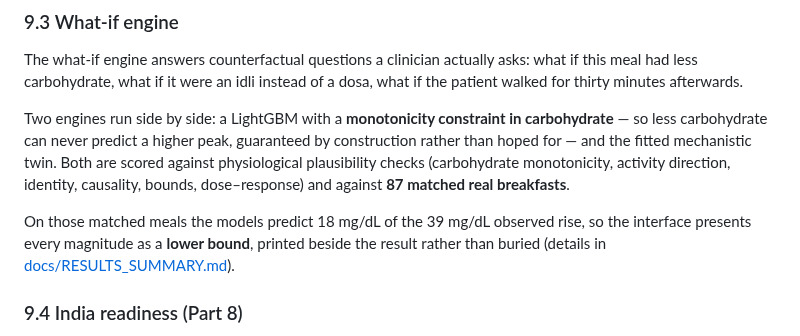
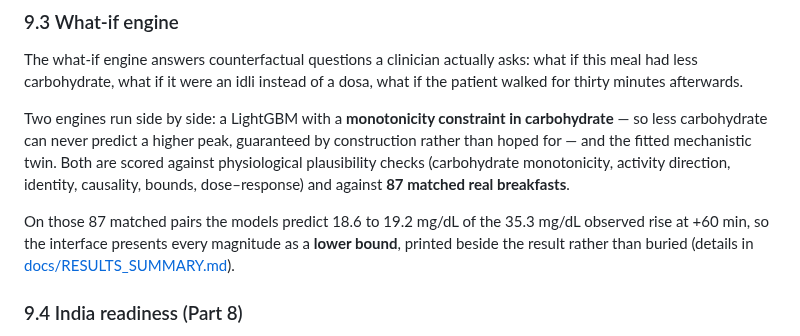
Before and after one commit to cleopatrakilledceaser/SynapseSquad_IITGuwahati, a Markdown page: README.md, the part around the change. Rendered like a GitHub page.

Commit message:
README: matched-meal figures for the served model
Co-Authored-By: Claude Opus 5 <noreply@anthropic.com>
Claude-Session: https://claude.ai/code/session_01M2M5UiL7jkag7dt9S3PLnp

```diff
--- a/README.md
+++ b/README.md
@@ -175,7 +175,8 @@ for — and the fitted mechanistic twin. Both are scored against physiological p
 (carbohydrate monotonicity, activity direction, identity, causality, bounds, dose–response) and
 against **87 matched real breakfasts**.
 
-On those matched meals the models predict 18 mg/dL of the 39 mg/dL observed rise, so the interface
+On those 87 matched pairs the models predict 18.6 to 19.2 mg/dL of the 35.3 mg/dL observed rise at
++60 min, so the interface
 presents every magnitude as a **lower bound**, printed beside the result rather than buried
 (details in [docs/RESULTS_SUMMARY.md](docs/RESULTS_SUMMARY.md)).
 
```
